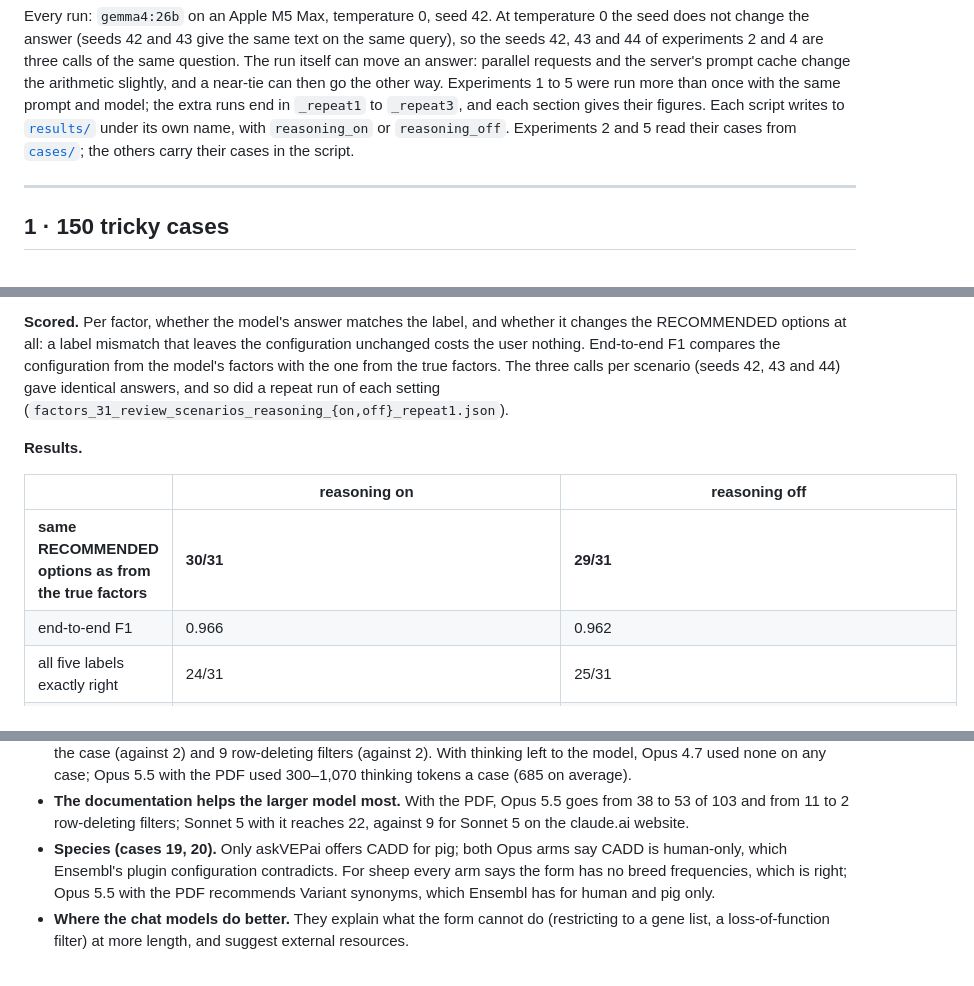
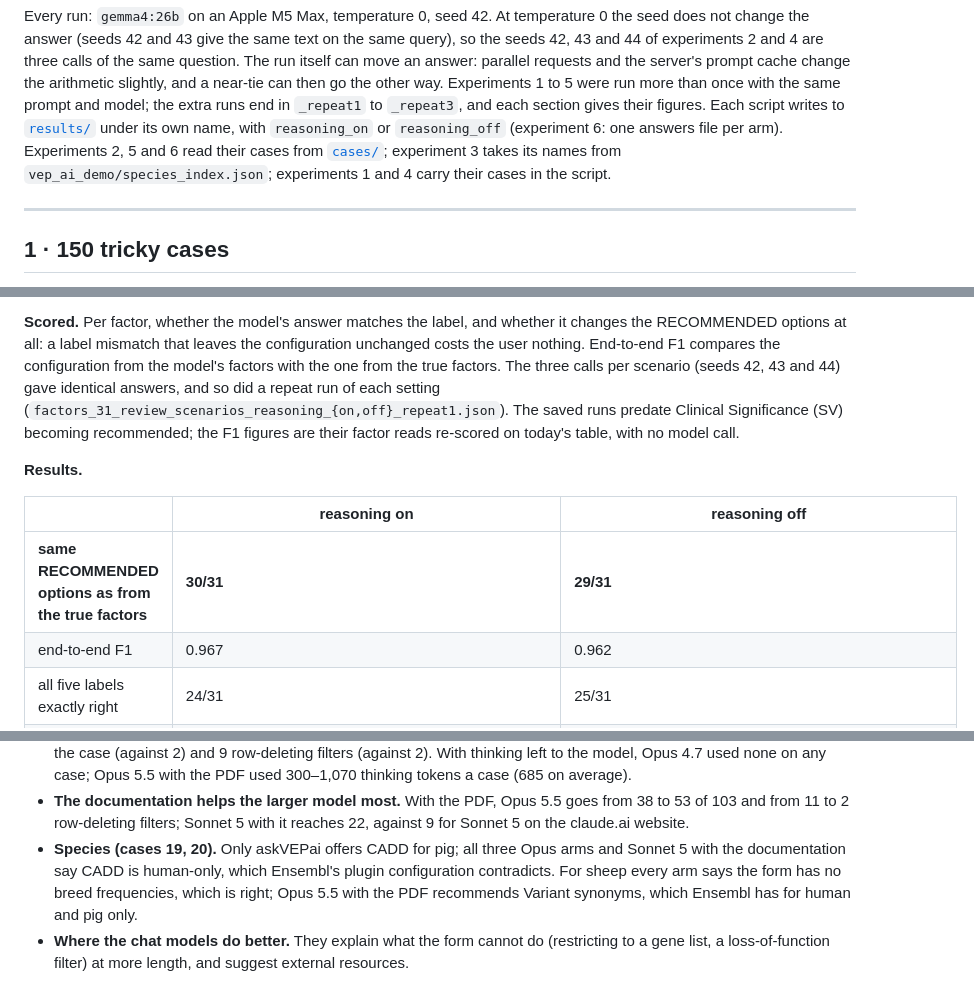
Before and after one commit to Uninterpretable-Evolving-Blackbox/askVEPai, a Markdown page: evidence/current_evidence/README.md, 3 parts joined by grey strips. Drawn GitHub-style.

Commit message:
current_evidence README: re-run commands that reproduce the cited files, and figures that match them
- Experiment 1: the settings-effect command now writes the file the results cite (--json).
- Experiment 4: the reasoning-off command for the cited mentor_queries_reasoning_off.json was missing.
- Experiment 2: end-to-end F1 0.967 on today's table (the saved runs predate Clinical Significance (SV)
  becoming recommended; re-scored from their factor reads, no model call). e4b/e2b stay as measured.
- Experiment 6: --pdf needs a file that is not in the repository; --ask needs the anthropic package;
  three Opus arms and Sonnet 5 with the documentation, not 'both Opus arms', call CADD human-only.
- Which experiments read cases/ (2, 5 and 6), and experiment 6 writes one answers file per arm.

```diff
--- a/evidence/current_evidence/README.md
+++ b/evidence/current_evidence/README.md
@@ -25,8 +25,9 @@ experiments 2 and 4 are three calls of the same question. The run itself can mov
 requests and the server's prompt cache change the arithmetic slightly, and a near-tie can then go the
 other way. Experiments 1 to 5 were run more than once with the same prompt and model; the extra runs end in
 `_repeat1` to `_repeat3`, and each section gives their figures. Each script writes to
-[`results/`](results/) under its own name, with `reasoning_on` or `reasoning_off`. Experiments 2 and 5 read
-their cases from [`cases/`](cases/); the others carry their cases in the script.
+[`results/`](results/) under its own name, with `reasoning_on` or `reasoning_off` (experiment 6: one answers
+file per arm). Experiments 2, 5 and 6 read their cases from [`cases/`](cases/); experiment 3 takes its names
+from `vep_ai_demo/species_index.json`; experiments 1 and 4 carry their cases in the script.
 
 ---
 
@@ -160,14 +161,16 @@ population frequencies, and row 19 is about "a patient", which the definitions c
 RECOMMENDED options at all: a label mismatch that leaves the configuration unchanged costs the user
 nothing. End-to-end F1 compares the configuration from the model's factors with the one from the true
 factors. The three calls per scenario (seeds 42, 43 and 44) gave identical answers, and so did a repeat
-run of each setting (`factors_31_review_scenarios_reasoning_{on,off}_repeat1.json`).
+run of each setting (`factors_31_review_scenarios_reasoning_{on,off}_repeat1.json`). The saved runs predate
+Clinical Significance (SV) becoming recommended; the F1 figures are their factor reads re-scored on today's
+table, with no model call.
 
 **Results.**
 
 | | reasoning on | reasoning off |
 |---|---|---|
 | **same RECOMMENDED options as from the true factors** | **30/31** | **29/31** |
-| end-to-end F1 | 0.966 | 0.962 |
+| end-to-end F1 | 0.967 | 0.962 |
 | all five labels exactly right | 24/31 | 25/31 |
 | labels right: species · origin · size · region · goal | 31 · 31 · 30 · 31 · 25 | 31 · 31 · 30 · 31 · 26 |
 | files | `factors_31_review_scenarios_reasoning_on.json` | `factors_31_review_scenarios_reasoning_off.json` |
@@ -460,10 +464,10 @@ BRCA2"), which it filled in as basic-consequence without asking: the same miss a
 - **The documentation helps the larger model most.** With the PDF, Opus 5.5 goes from 38 to 53 of 103
   and from 11 to 2 row-deleting filters; Sonnet 5 with it reaches 22, against 9 for Sonnet 5 on the claude.ai
   website.
-- **Species (cases 19, 20).** Only askVEPai offers CADD for pig; both Opus arms say CADD is human-only,
-  which Ensembl's plugin configuration contradicts. For sheep every arm says the form has no breed
-  frequencies, which is right; Opus 5.5 with the PDF recommends Variant synonyms, which Ensembl has for human
-  and pig only.
+- **Species (cases 19, 20).** Only askVEPai offers CADD for pig; all three Opus arms and Sonnet 5 with the
+  documentation say CADD is human-only, which Ensembl's plugin configuration contradicts. For sheep every
+  arm says the form has no breed frequencies, which is right; Opus 5.5 with the PDF recommends Variant
+  synonyms, which Ensembl has for human and pig only.
 - **Where the chat models do better.** They explain what the form cannot do (restricting to a gene list, a
   loss-of-function filter) at more length, and suggest external resources.
 
```
Also changed, not shown: other parts of evidence/current_evidence/README.md (+7 -3 lines).
